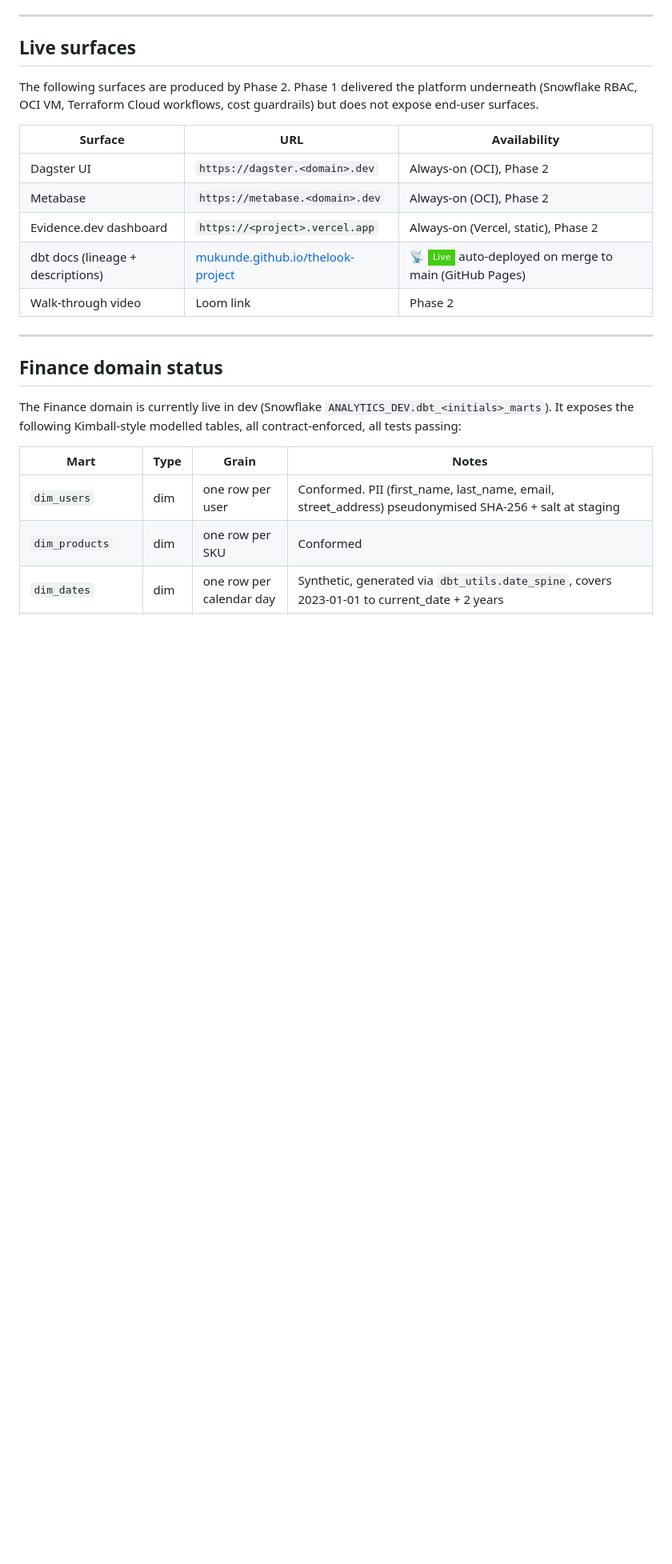
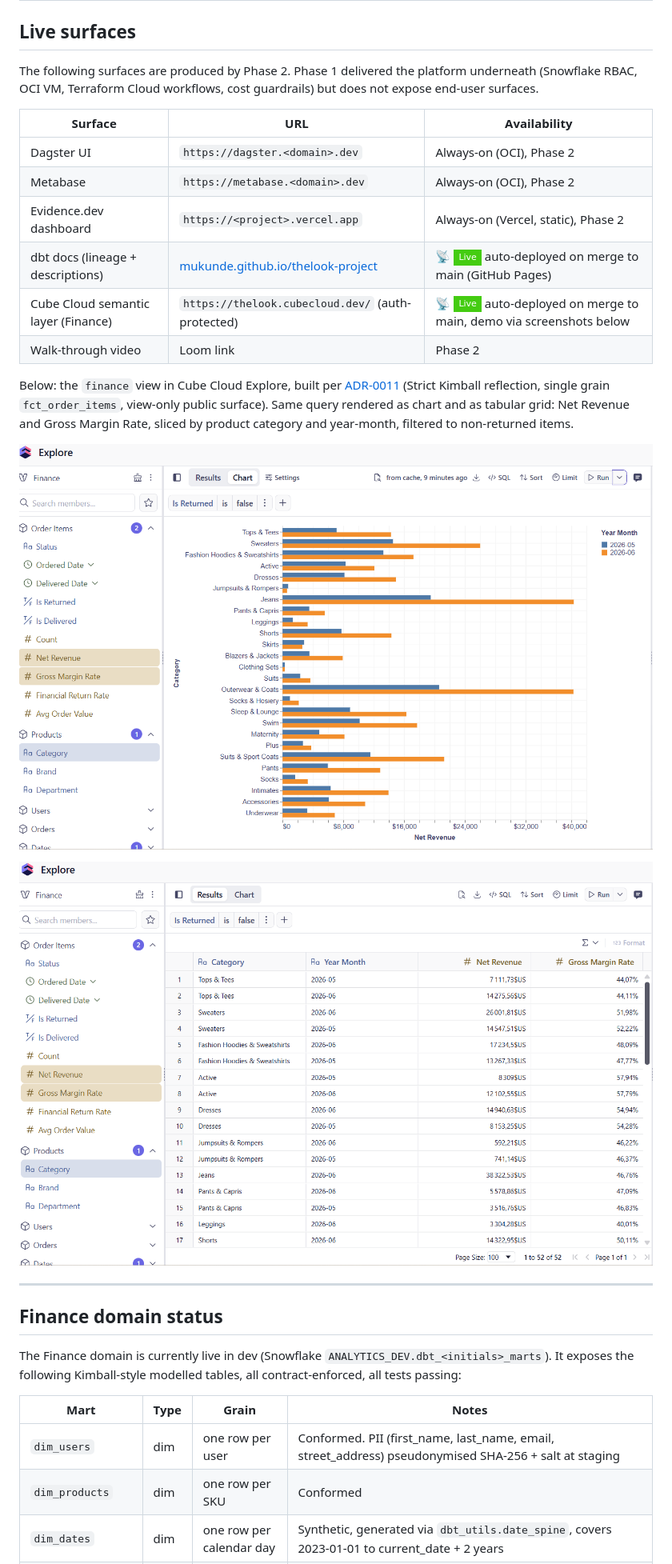
Before and after one commit to mukunde/thelook-project, a Markdown page: README.md, the part around one of its changes. Shown at 80% size. Rendered like a GitHub page; pictures changed too: docs/screenshots/cube-explore-finance-chart.png (added), docs/screenshots/cube-explore-finance-table.png (added); badges without logos; blank space fills up the shorter version.

Commit message:
docs(readme): expose live Cube semantic layer in Live surfaces (#33)

```diff
--- a/README.md
+++ b/README.md
@@ -16,7 +16,14 @@ The following surfaces are produced by Phase 2. Phase 1 delivered the platform u
 | Metabase | `https://metabase.<domain>.dev` | Always-on (OCI), Phase 2 |
 | Evidence.dev dashboard | `https://<project>.vercel.app` | Always-on (Vercel, static), Phase 2 |
 | dbt docs (lineage + descriptions) | [mukunde.github.io/thelook-project](https://mukunde.github.io/thelook-project/) | 📡 ![Live](https://img.shields.io/badge/Live-brightgreen?style=flat-square) auto-deployed on merge to main (GitHub Pages) |
+| Cube Cloud semantic layer (Finance) | `https://thelook.cubecloud.dev/` (auth-protected) | 📡 ![Live](https://img.shields.io/badge/Live-brightgreen?style=flat-square) auto-deployed on merge to main, demo via screenshots below |
 | Walk-through video | Loom link | Phase 2 |
+
+Below: the `finance` view in Cube Cloud Explore, built per [ADR-0011](docs/ADR/0011-cube-modeling-conventions-finance.md) (Strict Kimball reflection, single grain `fct_order_items`, view-only public surface). Same query rendered as chart and as tabular grid: Net Revenue and Gross Margin Rate, sliced by product category and year-month, filtered to non-returned items.
+
+![Cube Explore chart view: Net Revenue and Gross Margin Rate by category, 2026-05 vs 2026-06](docs/screenshots/cube-explore-finance-chart.png)
+
+![Cube Explore tabular view: same query, formatted as currency and percent](docs/screenshots/cube-explore-finance-table.png)
 
 ---
 
```
Also changed, not shown: other parts of README.md (+2 -2 lines).
